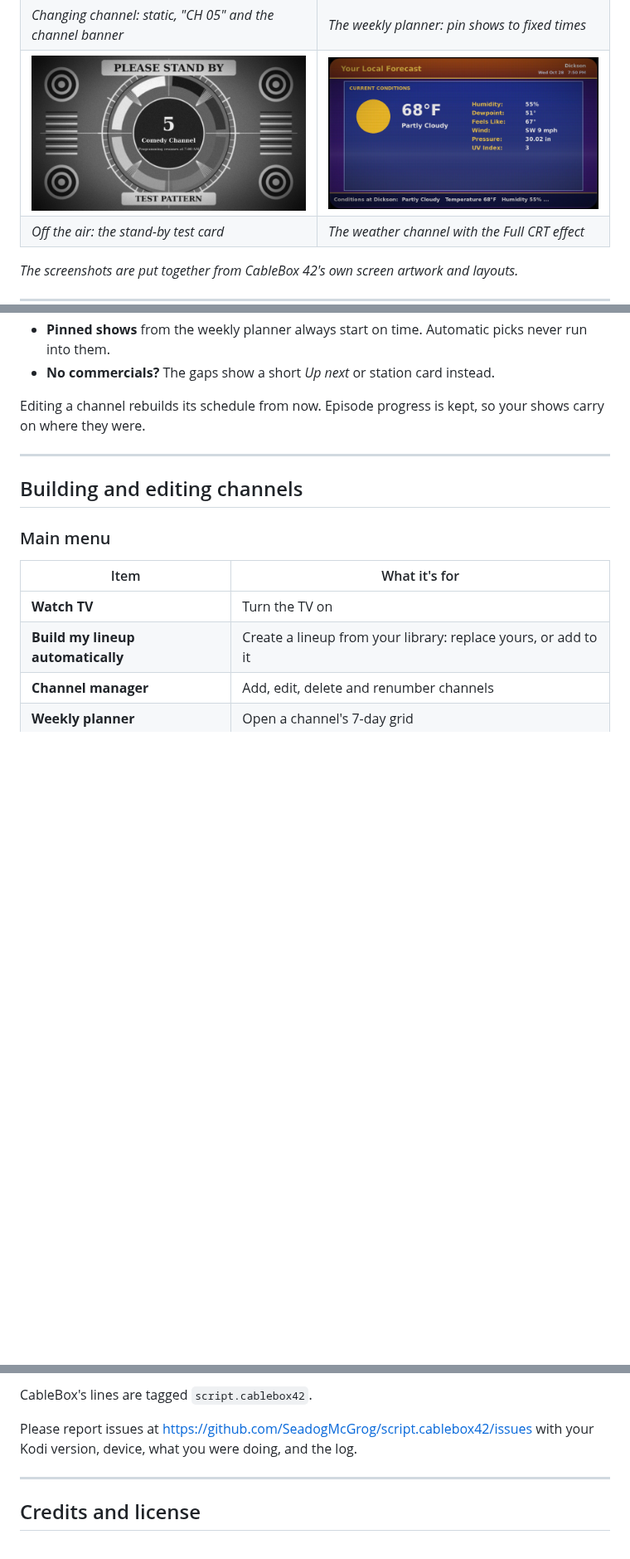
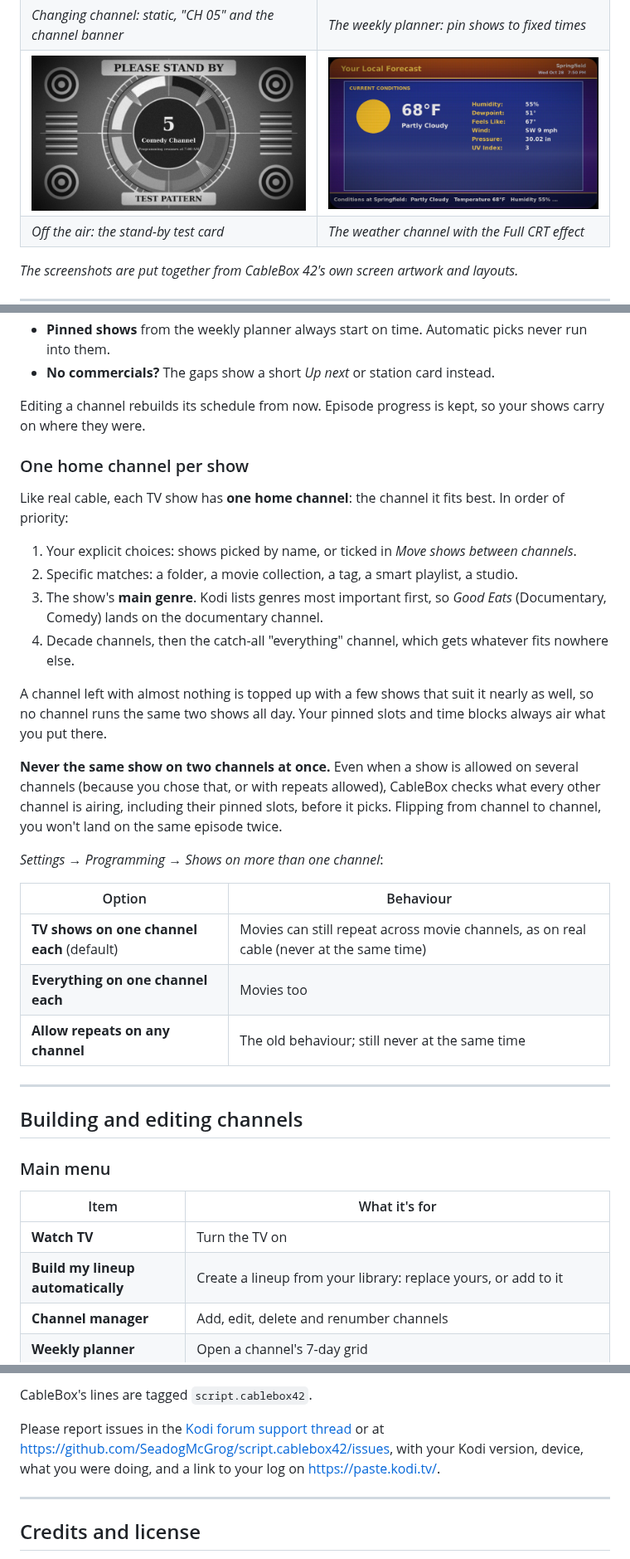
Before and after one commit to SeadogMcGrog/script.cablebox42, a Markdown page: README.md, 3 parts joined by grey strips. Shown at 83% size. GitHub-like rendering; pictures changed too: resources/screenshots/screenshot-04.jpg; blank space fills up the shorter version.

```diff
--- a/README.md
+++ b/README.md
@@ -188,6 +208,38 @@ What airs when:
 Editing a channel rebuilds its schedule from now. Episode progress is kept, so
 your shows carry on where they were.
 
+### One home channel per show
+
+Like real cable, each TV show has **one home channel**: the channel it fits
+best. In order of priority:
+
+1. Your explicit choices: shows picked by name, or ticked in *Move shows
+   between channels*.
+2. Specific matches: a folder, a movie collection, a tag, a smart playlist, a
+   studio.
+3. The show's **main genre**. Kodi lists genres most important first, so *Good
+   Eats* (Documentary, Comedy) lands on the documentary channel.
+4. Decade channels, then the catch-all "everything" channel, which gets
+   whatever fits nowhere else.
+
+A channel left with almost nothing is topped up with a few shows that suit it
+nearly as well, so no channel runs the same two shows all day. Your pinned
+slots and time blocks always air what you put there.
+
+**Never the same show on two channels at once.** Even when a show is
+allowed on several channels (because you chose that, or with repeats
+allowed), CableBox checks what every other channel is airing, including their
+pinned slots, before it picks. Flipping from channel to channel, you won't land
+on the same episode twice.
+
+*Settings → Programming → Shows on more than one channel*:
+
+| Option | Behaviour |
+|---|---|
+| **TV shows on one channel each** (default) | Movies can still repeat across movie channels, as on real cable (never at the same time) |
+| **Everything on one channel each** | Movies too |
+| **Allow repeats on any channel** | The old behaviour; still never at the same time |
+
 ---
 
 ## Building and editing channels
@@ -606,9 +674,11 @@ today's schedule*, or use *Rebuild schedules*.
 
 CableBox's lines are tagged `script.cablebox42`.
 
-Please report issues at
-<https://github.com/SeadogMcGrog/script.cablebox42/issues> with your Kodi
-version, device, what you were doing, and the log.
+Please report issues in the
+[Kodi forum support thread](https://forum.kodi.tv/showthread.php?tid=389521) or at
+<https://github.com/SeadogMcGrog/script.cablebox42/issues>, with your Kodi
+version, device, what you were doing, and a link to your log on
+<https://paste.kodi.tv/>.
 
 ---
 
```
Also changed, not shown: other parts of README.md (+40 -4 lines), 14 other files.
